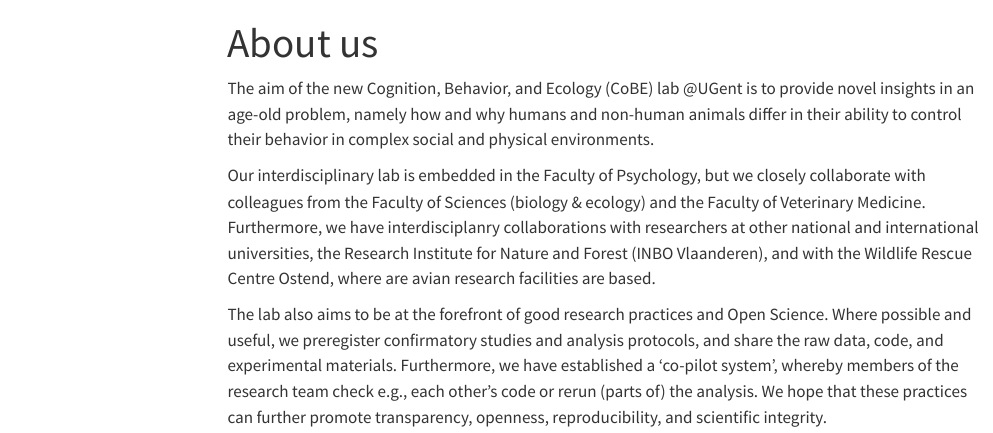
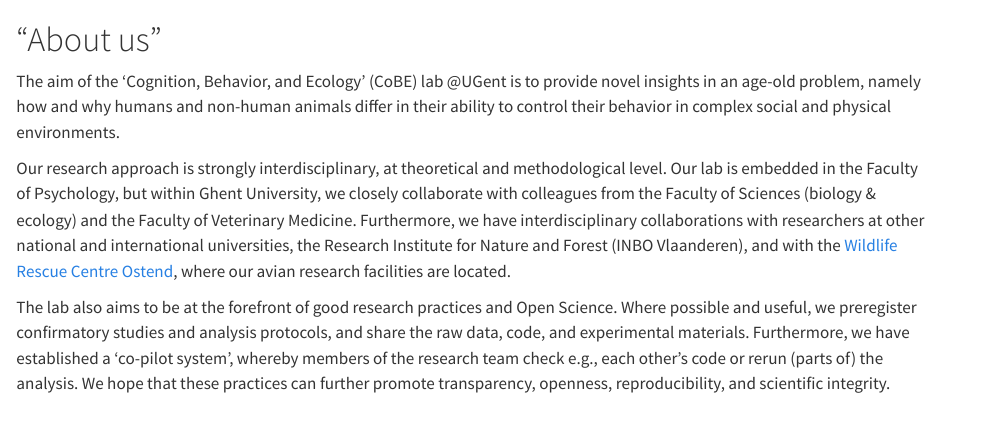
Before and after one commit to cobe-lab/COBE-Lab-Guide, a Quarto document (about.qmd): the page in a window 1100 px wide, from its top. Rendered offline with R 4.5, knitr and Pandoc in place of Quarto, with nearby package versions; menus at the side of the page are left out.

Commit message:
fix minor typos

```diff
--- a/about.qmd
+++ b/about.qmd
@@ -1,10 +1,8 @@
----
-title: "About us"
----
+# "About us"
 
-The aim of the new Cognition, Behavior, and Ecology (CoBE) lab @UGent is to provide novel insights in an age-old problem, namely how and why humans and non-human animals differ in their ability to control their behavior in complex social and physical environments.
+The aim of the 'Cognition, Behavior, and Ecology' (CoBE) lab @UGent is to provide novel insights in an age-old problem, namely how and why humans and non-human animals differ in their ability to control their behavior in complex social and physical environments.
 
-Our interdisciplinary lab is embedded in the Faculty of Psychology, but we closely collaborate with colleagues from the Faculty of Sciences (biology & ecology) and the Faculty of Veterinary Medicine. Furthermore, we have interdisciplanry collaborations with researchers at other national and international universities, the Research Institute for Nature and Forest (INBO Vlaanderen), and with the Wildlife Rescue Centre Ostend, where are avian research facilities are based.
+Our research approach is strongly interdisciplinary, at theoretical and methodological level. Our lab is embedded in the Faculty of Psychology, but within Ghent University, we closely collaborate with colleagues from the Faculty of Sciences (biology & ecology) and the Faculty of Veterinary Medicine. Furthermore, we have interdisciplinary collaborations with researchers at other national and international universities, the Research Institute for Nature and Forest (INBO Vlaanderen), and with the [Wildlife Rescue Centre Ostend](https://www.vogelopvangcentrum.be), where our avian research facilities are located.
 
 The lab also aims to be at the forefront of good research practices and Open Science. Where possible and useful, we preregister confirmatory studies and analysis protocols, and share the raw data, code, and experimental materials. Furthermore, we have
 established a ‘co-pilot system’, whereby members of the research team check e.g., each other’s code or rerun (parts of) the analysis. We hope that these practices can further promote transparency, openness, reproducibility, and scientific integrity.
```
Also changed, not shown: funding/funding.qmd (+1 -1 lines), index.qmd (+1 -1 lines).
